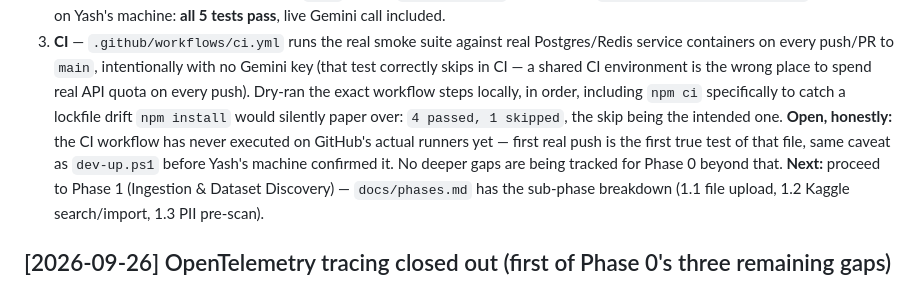
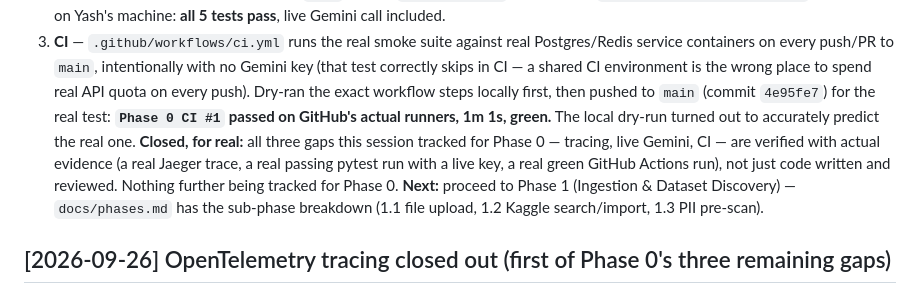
Before and after one commit to yash936936/Automated_EDA_Platform, a Markdown page: docs/status.md, the part around the change. Rendered like a GitHub page.

```diff
--- a/docs/status.md
+++ b/docs/status.md
@@ -27,14 +27,15 @@ run. Full trail across three `docs/debug.md` entries this date:
    real Postgres/Redis service containers on every push/PR to `main`,
    intentionally with no Gemini key (that test correctly skips in CI — a
    shared CI environment is the wrong place to spend real API quota on
-   every push). Dry-ran the exact workflow steps locally, in order,
-   including `npm ci` specifically to catch a lockfile drift `npm install`
-   would silently paper over: `4 passed, 1 skipped`, the skip being the
-   intended one.
-**Open, honestly:** the CI workflow has never executed on GitHub's actual
-runners yet — first real push is the first true test of that file, same
-caveat as `dev-up.ps1` before Yash's machine confirmed it. No deeper
-gaps are being tracked for Phase 0 beyond that.
+   every push). Dry-ran the exact workflow steps locally first, then pushed
+   to `main` (commit `4e95fe7`) for the real test: **`Phase 0 CI #1` passed
+   on GitHub's actual runners, 1m 1s, green.** The local dry-run turned out
+   to accurately predict the real one.
+**Closed, for real:** all three gaps this session tracked for Phase 0 —
+tracing, live Gemini, CI — are verified with actual evidence (a real Jaeger
+trace, a real passing pytest run with a live key, a real green GitHub
+Actions run), not just code written and reviewed. Nothing further being
+tracked for Phase 0.
 **Next:** proceed to Phase 1 (Ingestion & Dataset Discovery) — `docs/phases.md`
 has the sub-phase breakdown (1.1 file upload, 1.2 Kaggle search/import, 1.3
 PII pre-scan).
```
Also changed, not shown: docs/debug.md (+26 -14 lines), docs/phases.md (+3 -2 lines).
